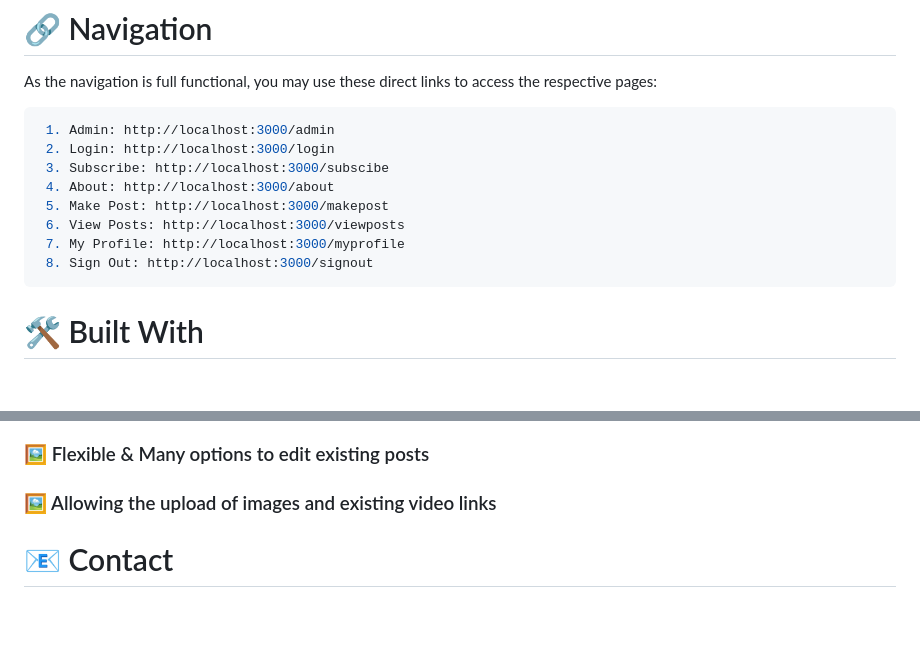
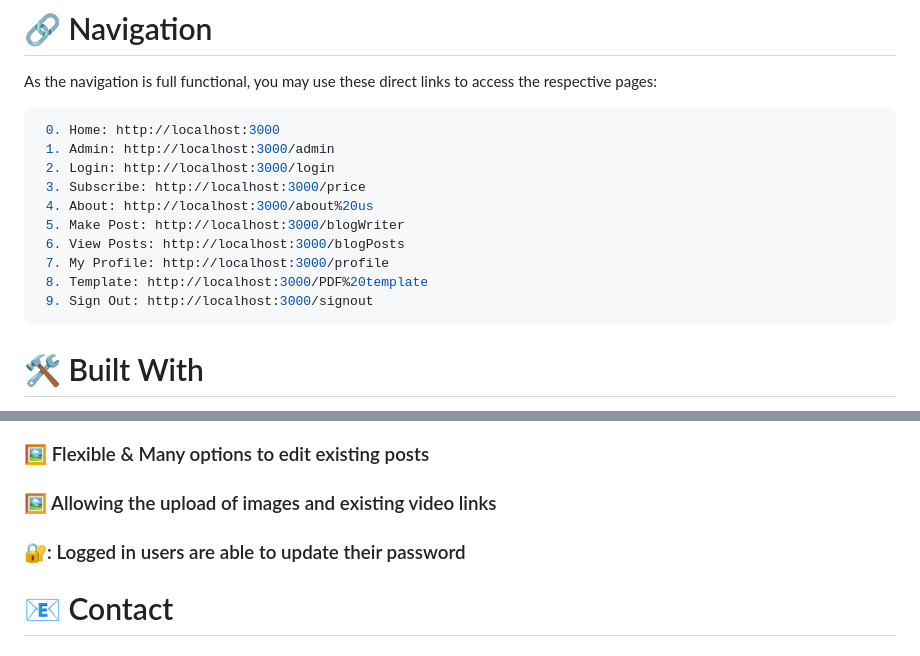
Before and after one commit to BenRogers00/Safely-Different-App, a Markdown page: README.md, 2 parts joined by grey strips. Rendered like a GitHub page; blank space fills up the shorter version.

````diff
--- a/README.md
+++ b/README.md
@@ -31,14 +31,16 @@ Follow these instructions to set up S2 on your local machine for development and
 # :link: Navigation
 As the navigation is full functional, you may use these direct links to access the respective pages:
 ```bash
+ 0. Home: http://localhost:3000
  1. Admin: http://localhost:3000/admin
  2. Login: http://localhost:3000/login
- 3. Subscribe: http://localhost:3000/subscibe
- 4. About: http://localhost:3000/about
- 5. Make Post: http://localhost:3000/makepost
- 6. View Posts: http://localhost:3000/viewposts
- 7. My Profile: http://localhost:3000/myprofile
- 8. Sign Out: http://localhost:3000/signout
+ 3. Subscribe: http://localhost:3000/price
+ 4. About: http://localhost:3000/about%20us
+ 5. Make Post: http://localhost:3000/blogWriter
+ 6. View Posts: http://localhost:3000/blogPosts
+ 7. My Profile: http://localhost:3000/profile
+ 8. Template: http://localhost:3000/PDF%20template
+ 9. Sign Out: http://localhost:3000/signout
 ```
 # :hammer_and_wrench: Built With
  - Next.js - Frontend framework for React-based apps.
@@ -76,6 +78,7 @@ Sign up to get your own API key:
 ### 🖼️ Drawing on the existing posts & adding as comments
 ### 🖼️ Flexible & Many options to edit existing posts
 ### 🖼️ Allowing the upload of images and existing video links
+### 🔐: Logged in users are able to update their password
 
 
 # 📧 Contact
````
